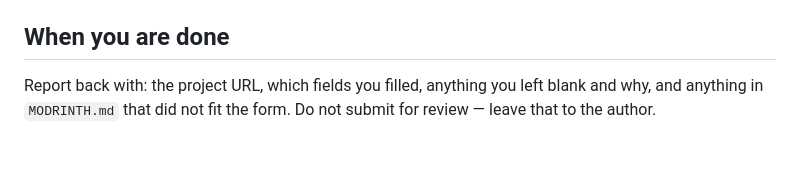
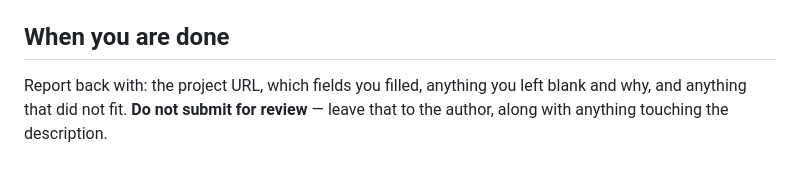
Before and after one commit to grantmderby/Worldshare, a Markdown page: docs/PUBLISH_TASK.md, the part around one of its changes. GitHub-like rendering.

```diff
--- a/docs/PUBLISH_TASK.md
+++ b/docs/PUBLISH_TASK.md
@@ -75,5 +84,5 @@ capture. Do not generate substitutes.
 ## When you are done
 
 Report back with: the project URL, which fields you filled, anything you left
-blank and why, and anything in `MODRINTH.md` that did not fit the form. Do not
-submit for review — leave that to the author.
+blank and why, and anything that did not fit. **Do not submit for review** —
+leave that to the author, along with anything touching the description.
```
Also changed, not shown: other parts of docs/PUBLISH_TASK.md (+55 -46 lines).
